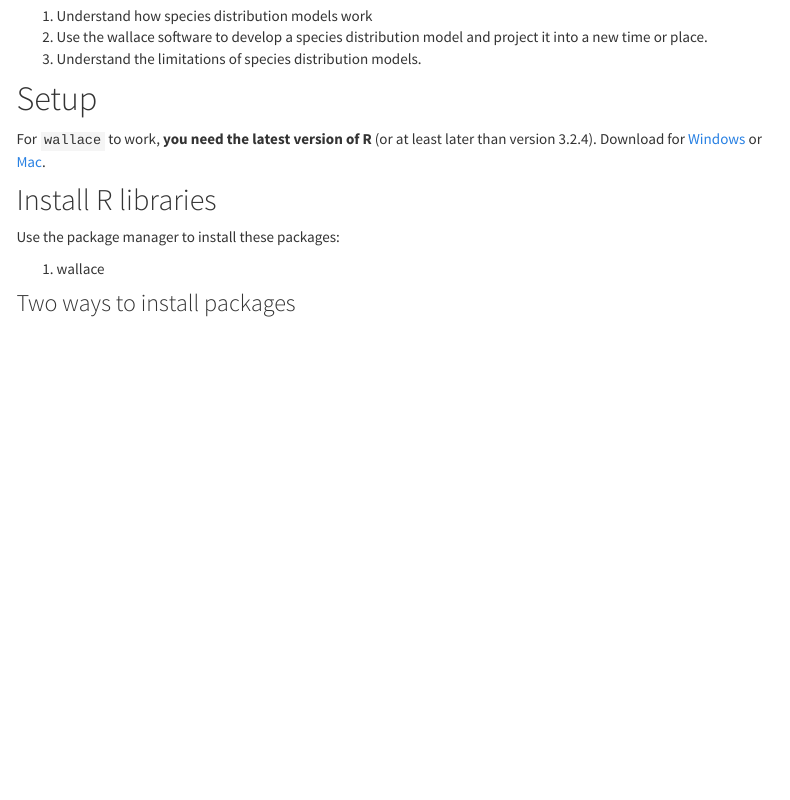
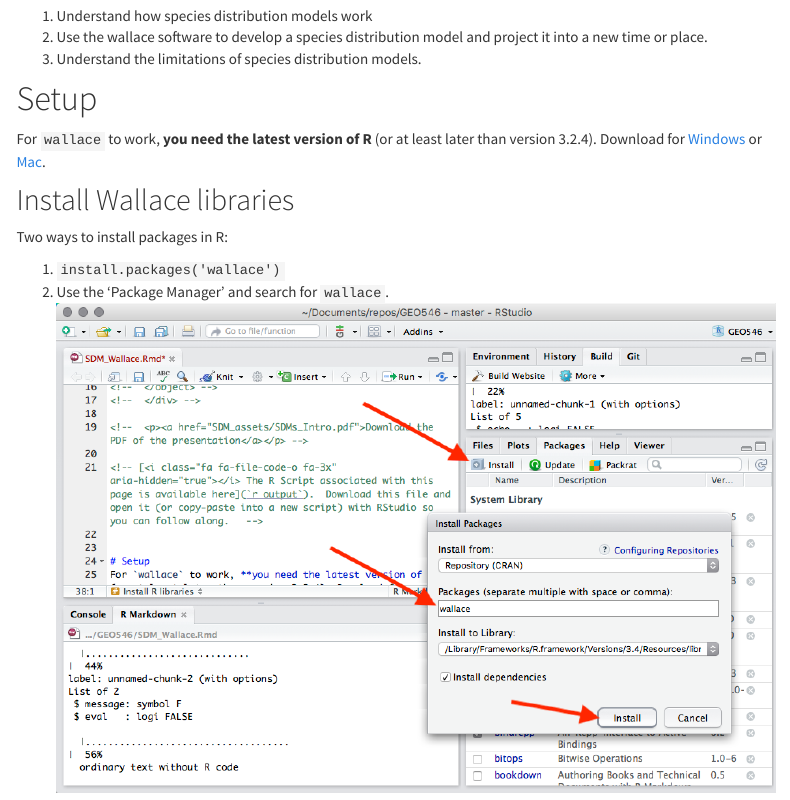
Before and after one commit to AdamWilsonLabEDU/GEO546, an R Markdown document (SDM_Wallace.Rmd): the page in a window 1100 px wide, from 250 px down. Rendered offline with R 4.5, knitr and Pandoc, with nearby package versions; some code elsewhere in the file could not run offline; menus at the side of the page are left out.

Commit message:
update instructions

```diff
--- a/SDM_Wallace.Rmd
+++ b/SDM_Wallace.Rmd
@@ -34,17 +34,13 @@
 For `wallace` to work, **you need the latest version of R** (or at least later than version 3.2.4). Download for
 [Windows](https://cran.r-project.org/bin/windows/base/) or [Mac](https://cran.r-project.org/bin/macosx/).
 
-## Install R libraries
+## Install Wallace libraries
 
-Use the package manager to install these packages:
-
-1. wallace
-
-### Two ways to install packages
+Two ways to install packages in R:
 
 1. `install.packages('wallace')`
-2. use the 'Package Manager'
-![](SDM_assets/InstalPackage.png)
+2. Use the 'Package Manager' and search for `wallace`.
+![](SDM_assets/PackageInstall.png)
 
 
 ## Run Wallace
```
Also changed, not shown: scripts/SDM_Wallace.R (+4 -8 lines), docs/scripts/SDM_Wallace.R, 1 other file.
